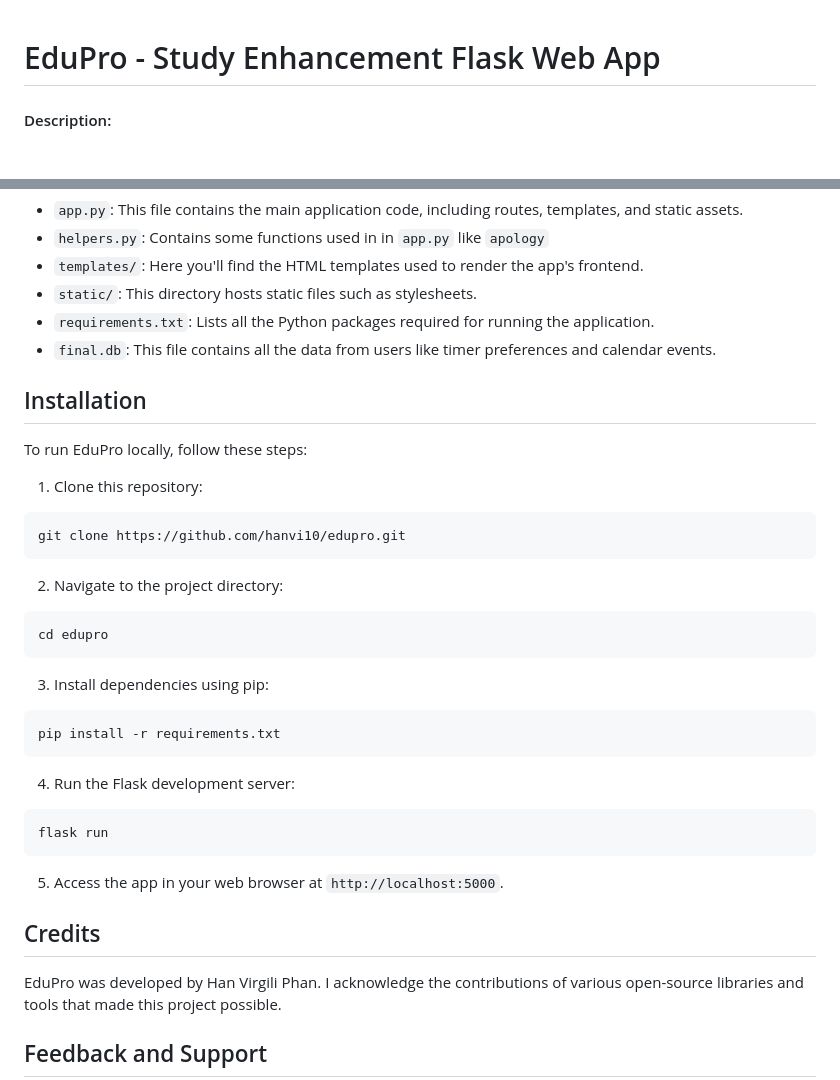
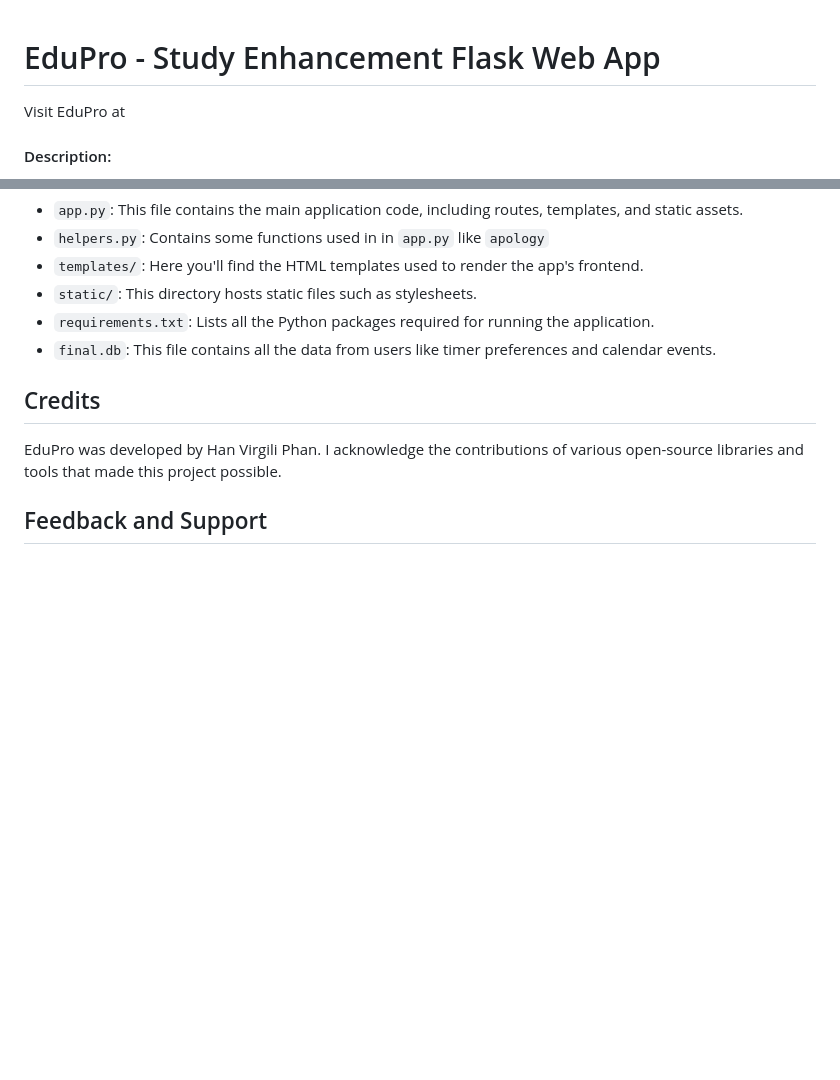
Before and after one commit to hanvi10/EduPro, a Markdown page: README.md, 2 parts joined by grey strips. Drawn GitHub-style; blank space fills up the shorter version.

````diff
--- a/README.md
+++ b/README.md
@@ -1,4 +1,6 @@
 # EduPro - Study Enhancement Flask Web App
+
+Visit EduPro at
 
 #### Description:
 
@@ -41,36 +43,6 @@ EduPro's codebase is organized into the following main directories and files:
 -   `requirements.txt`: Lists all the Python packages required for running the application.
 -   `final.db`: This file contains all the data from users like timer preferences and calendar events.
 
-## Installation
-
-To run EduPro locally, follow these steps:
-
-1. Clone this repository:
-
-```
-git clone https://github.com/hanvi10/edupro.git
-```
-
-2. Navigate to the project directory:
-
-```
-cd edupro
-```
-
-3. Install dependencies using pip:
-
-```
-pip install -r requirements.txt
-```
-
-4. Run the Flask development server:
-
-```
-flask run
-```
-
-5. Access the app in your web browser at `http://localhost:5000`.
-
 ## Credits
 
 EduPro was developed by Han Virgili Phan. I acknowledge the contributions of various open-source libraries and tools that made this project possible.
````
